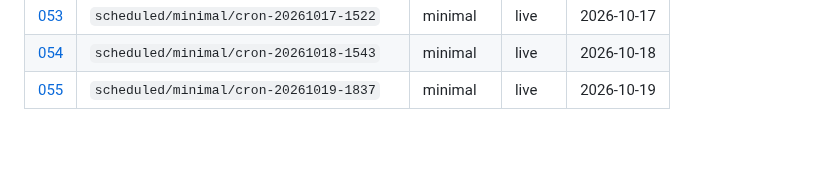
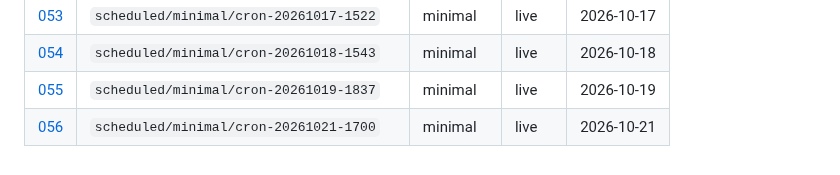
Before and after one commit to aadya-khanna/li-agentic-simulation, a Markdown page: research/runs/README.md, the part around the change. Rendered like a GitHub page; blank space fills up the shorter version.

Commit message:
research(runs): automated note from scheduled 7-day season
Generated by .github/workflows/scheduled-season.yml

```diff
--- a/research/runs/README.md
+++ b/research/runs/README.md
@@ -59,3 +59,4 @@ Full **7-day** seasons only. No smoke or truncated runs.
 | [053](053-scheduled-minimal-cron-20261017-1522.md) | `scheduled/minimal/cron-20261017-1522` | minimal | live | 2026-10-17 |
 | [054](054-scheduled-minimal-cron-20261018-1543.md) | `scheduled/minimal/cron-20261018-1543` | minimal | live | 2026-10-18 |
 | [055](055-scheduled-minimal-cron-20261019-1837.md) | `scheduled/minimal/cron-20261019-1837` | minimal | live | 2026-10-19 |
+| [056](056-scheduled-minimal-cron-20261021-1700.md) | `scheduled/minimal/cron-20261021-1700` | minimal | live | 2026-10-21 |
```
Also changed, not shown: research/runs/056-scheduled-minimal-cron-20261021-1700.md (added, +49 -0 lines).
